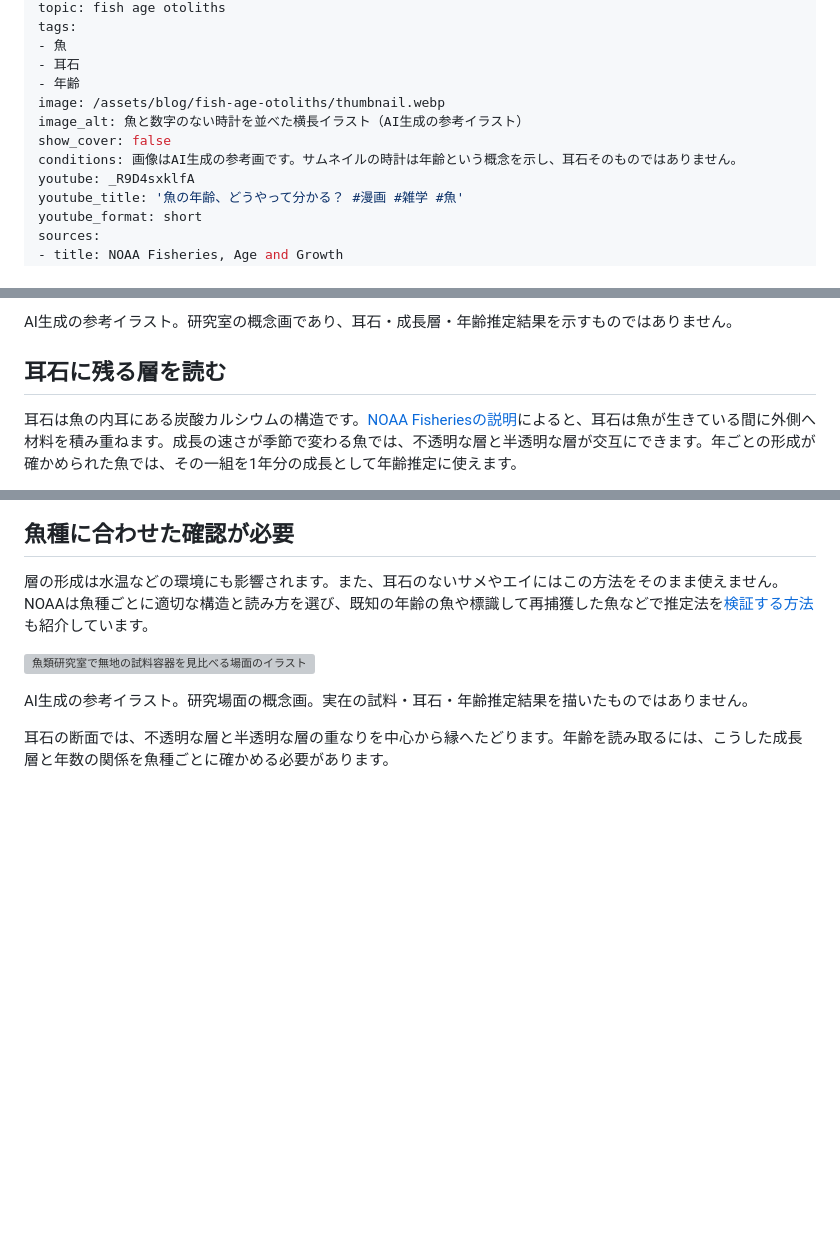
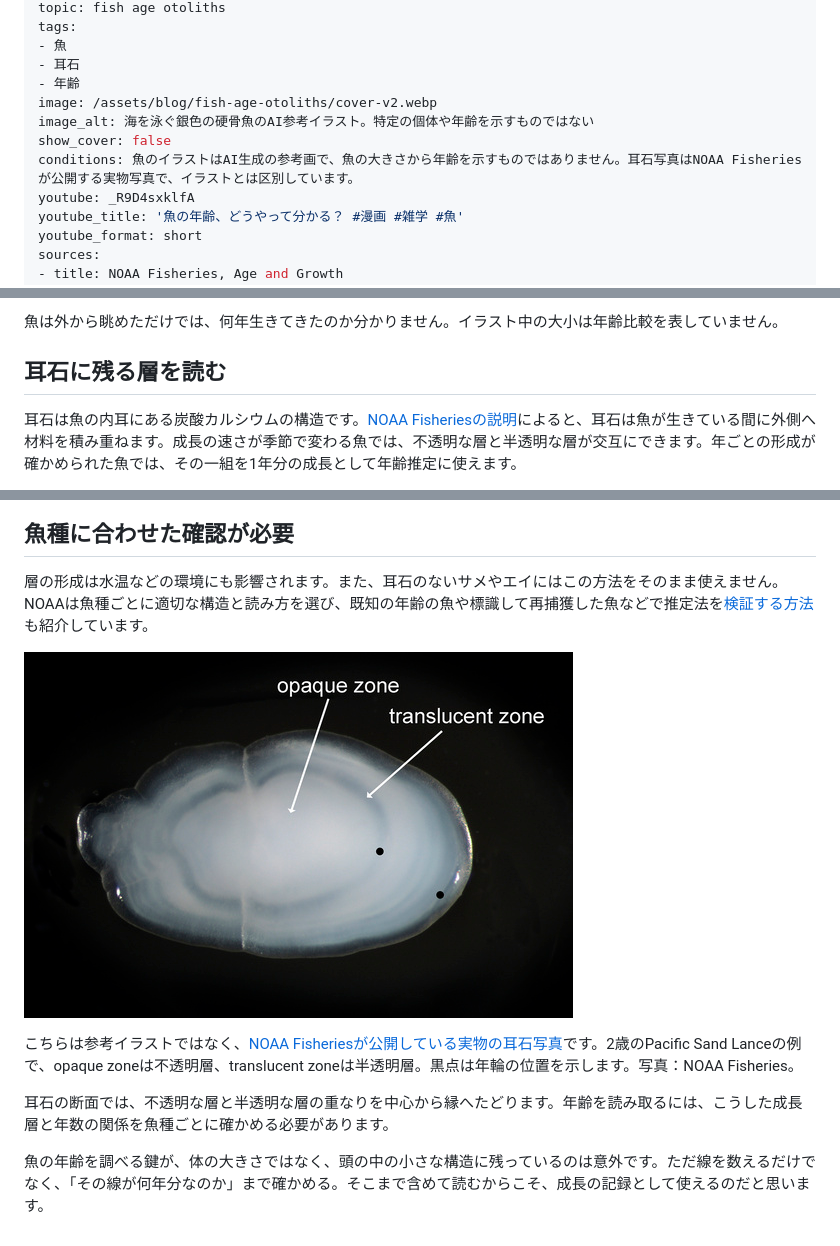
Before and after one commit to zatsusaba/zatsusaba.github.io, a Markdown page: articles/fish-age-otoliths.md, 3 parts joined by grey strips. GitHub-like rendering; pictures changed too: assets/blog/fish-age-otoliths/noaa-otolith.jpg (added); blank space fills up the shorter version; grey boxes are pictures that could not be loaded.

Commit message:
魚の年齢記事を参考イラストとNOAA耳石写真へ更新

```diff
--- a/articles/fish-age-otoliths.md
+++ b/articles/fish-age-otoliths.md
@@ -10,10 +10,10 @@ tags:
 - 魚
 - 耳石
 - 年齢
-image: /assets/blog/fish-age-otoliths/thumbnail.webp
-image_alt: 魚と数字のない時計を並べた横長イラスト（AI生成の参考イラスト）
+image: /assets/blog/fish-age-otoliths/cover-v2.webp
+image_alt: 海を泳ぐ銀色の硬骨魚のAI参考イラスト。特定の個体や年齢を示すものではない
 show_cover: false
-conditions: 画像はAI生成の参考画です。サムネイルの時計は年齢という概念を示し、耳石そのものではありません。
+conditions: 魚のイラストはAI生成の参考画で、魚の大きさから年齢を示すものではありません。耳石写真はNOAA Fisheriesが公開する実物写真で、イラストとは区別しています。
 youtube: _R9D4sxklfA
 youtube_title: '魚の年齢、どうやって分かる？ #漫画 #雑学 #魚'
 youtube_format: short
@@ -31,5 +31,5 @@ sources:
 
-AI生成の参考イラスト。研究室の概念画であり、耳石・成長層・年齢推定結果を示すものではありません。
+魚は外から眺めただけでは、何年生きてきたのか分かりません。イラスト中の大小は年齢比較を表していません。
 
 ## 耳石に残る層を読む
 
@@ -41,8 +41,10 @@ AI生成の参考イラスト。研究室の概念画であり、耳石・成長
 
 層の形成は水温などの環境にも影響されます。また、耳石のないサメやエイにはこの方法をそのまま使えません。NOAAは魚種ごとに適切な構造と読み方を選び、既知の年齢の魚や標識して再捕獲した魚などで推定法を[検証する方法](https://www.fisheries.noaa.gov/alaska/science-data/otolith-growth-validation-and-corroboration)も紹介しています。
 
-![魚類研究室で無地の試料容器を見比べる場面のイラスト](/assets/blog/fish-age-otoliths/body-02.webp)
+![NOAA Fisheriesによる2歳のPacific Sand Lanceの耳石写真。不透明層と半透明層が英語で示され、黒点は年輪の位置を示す](/assets/blog/fish-age-otoliths/noaa-otolith.jpg)
 
-AI生成の参考イラスト。研究場面の概念画。実在の試料・耳石・年齢推定結果を描いたものではありません。
+こちらは参考イラストではなく、[NOAA Fisheriesが公開している実物の耳石写真](https://www.fisheries.noaa.gov/national/science-data/age-and-growth)です。2歳のPacific Sand Lanceの例で、opaque zoneは不透明層、translucent zoneは半透明層。黒点は年輪の位置を示します。写真：NOAA Fisheries。
 
 耳石の断面では、不透明な層と半透明な層の重なりを中心から縁へたどります。年齢を読み取るには、こうした成長層と年数の関係を魚種ごとに確かめる必要があります。
+
+魚の年齢を調べる鍵が、体の大きさではなく、頭の中の小さな構造に残っているのは意外です。ただ線を数えるだけでなく、「その線が何年分なのか」まで確かめる。そこまで含めて読むからこそ、成長の記録として使えるのだと思います。
```
Also changed, not shown: other parts of articles/fish-age-otoliths.md (+4 -4 lines), 2 other files.
